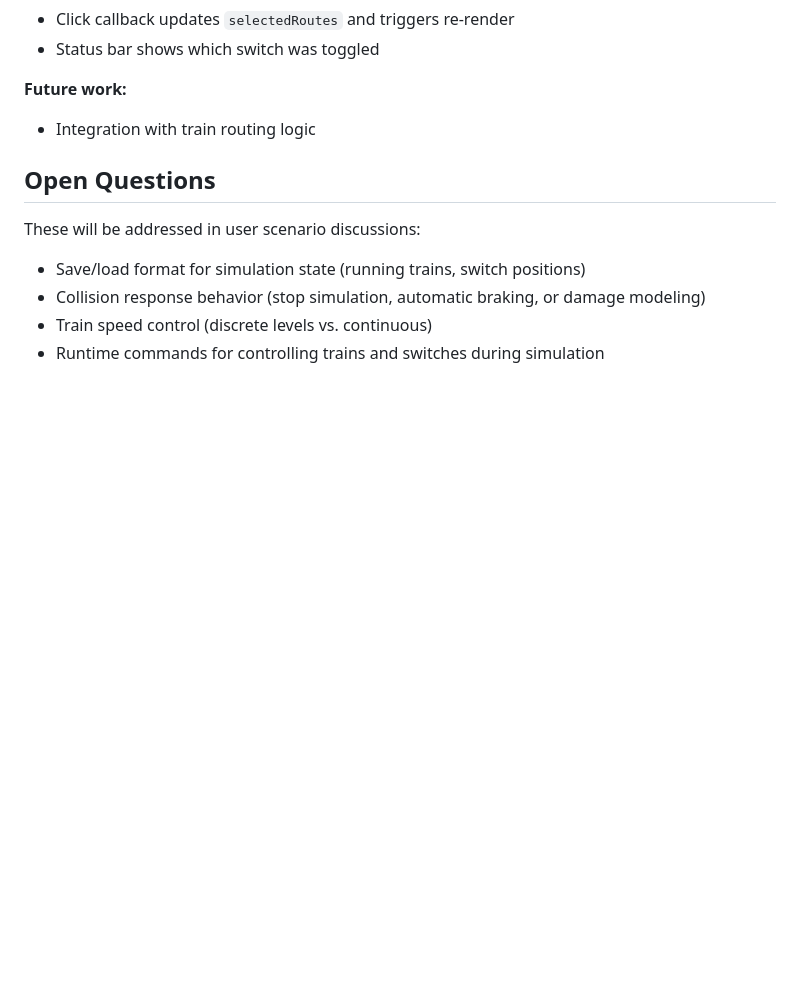
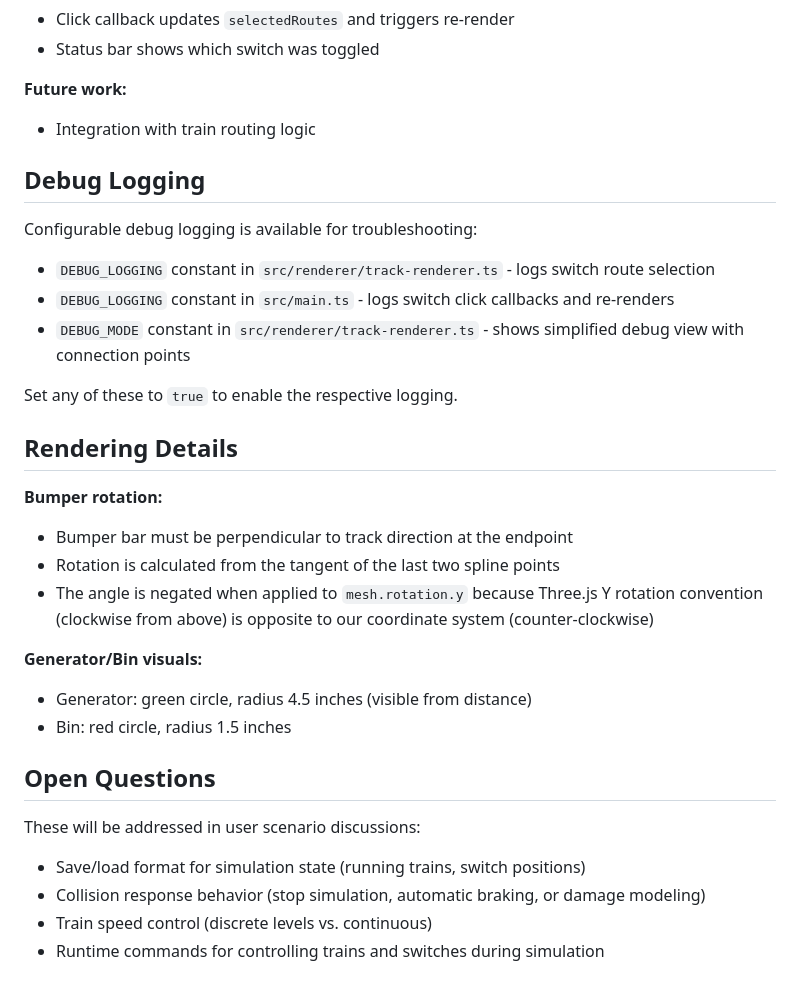
Before and after one commit to chrisGerken/tren, a Markdown page: docs/technical-decisions.md, the part around the change. Rendered like a GitHub page; blank space fills up the shorter version.

Commit message:
Document debug logging and rendering details
Added documentation for:
- DEBUG_LOGGING and DEBUG_MODE configuration options
- Bumper rotation fix (Three.js vs coordinate system convention)
- Generator/Bin visual sizes

Co-Authored-By: Claude Opus 4.5 <noreply@anthropic.com>

```diff
--- a/docs/technical-decisions.md
+++ b/docs/technical-decisions.md
@@ -291,6 +291,27 @@ Virtual switches (connection points with multiple connections) are visually indi
 **Future work:**
 - Integration with train routing logic
 
+## Debug Logging
+
+Configurable debug logging is available for troubleshooting:
+
+- `DEBUG_LOGGING` constant in `src/renderer/track-renderer.ts` - logs switch route selection
+- `DEBUG_LOGGING` constant in `src/main.ts` - logs switch click callbacks and re-renders
+- `DEBUG_MODE` constant in `src/renderer/track-renderer.ts` - shows simplified debug view with connection points
+
+Set any of these to `true` to enable the respective logging.
+
+## Rendering Details
+
+**Bumper rotation:**
+- Bumper bar must be perpendicular to track direction at the endpoint
+- Rotation is calculated from the tangent of the last two spline points
+- The angle is negated when applied to `mesh.rotation.y` because Three.js Y rotation convention (clockwise from above) is opposite to our coordinate system (counter-clockwise)
+
+**Generator/Bin visuals:**
+- Generator: green circle, radius 4.5 inches (visible from distance)
+- Bin: red circle, radius 1.5 inches
+
 ## Open Questions
 
 These will be addressed in user scenario discussions:
```
